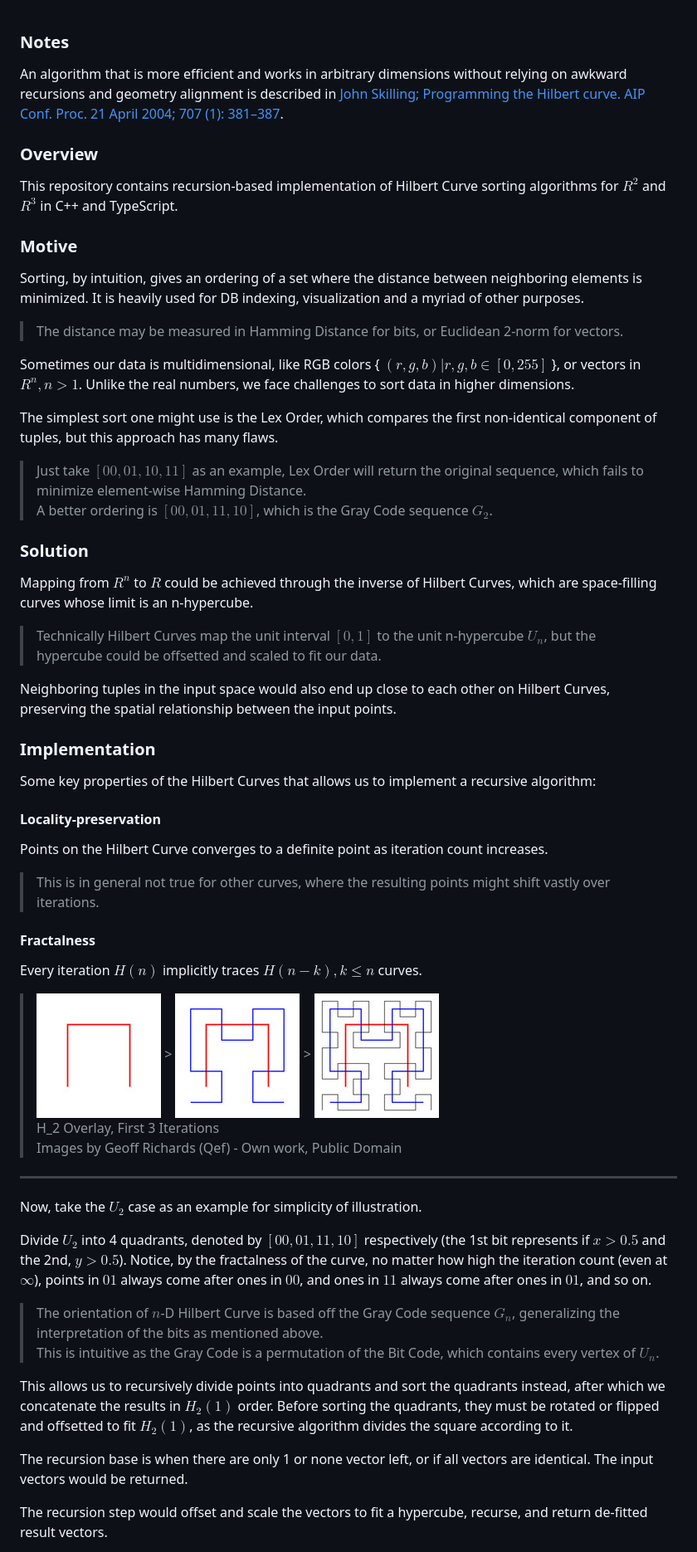
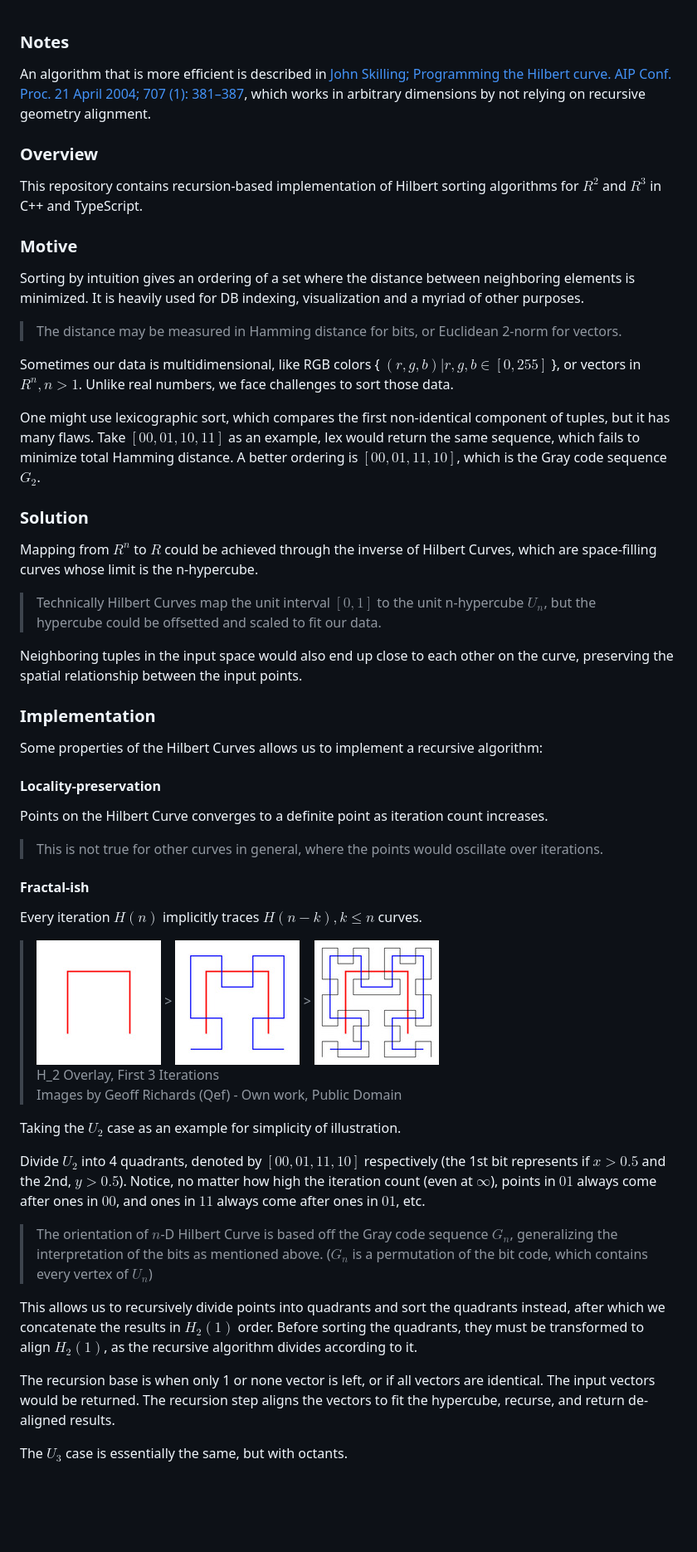
Before and after one commit to wavim/hilbert-sort, a Markdown page: README.md, the part around one of its changes. Shown at 83% size. GitHub-like rendering; blank space fills up the shorter version.

Commit message:
docs: rework readme

```diff
--- a/README.md
+++ b/README.md
@@ -1,55 +1,51 @@
 ### Notes
 
-An algorithm that is more efficient and works in arbitrary dimensions without relying on awkward
-recursions and geometry alignment is described in
-[John Skilling; Programming the Hilbert curve. AIP Conf. Proc. 21 April 2004; 707 (1): 381–387](https://doi.org/10.1063/1.1751381).
+An algorithm that is more efficient is described in
+[John Skilling; Programming the Hilbert curve. AIP Conf. Proc. 21 April 2004; 707 (1): 381–387](https://doi.org/10.1063/1.1751381),
+which works in arbitrary dimensions by not relying on recursive geometry alignment.
 
 ### Overview
 
-This repository contains recursion-based implementation of Hilbert Curve sorting algorithms for
-$R^2$ and $R^3$ in C++ and TypeScript.
+This repository contains recursion-based implementation of Hilbert sorting algorithms for $R^2$ and
+$R^3$ in C++ and TypeScript.
 
 ### Motive
 
-Sorting, by intuition, gives an ordering of a set where the distance between neighboring elements is
+Sorting by intuition gives an ordering of a set where the distance between neighboring elements is
 minimized. It is heavily used for DB indexing, visualization and a myriad of other purposes.
 
-> The distance may be measured in Hamming Distance for bits, or Euclidean 2-norm for vectors.
+> The distance may be measured in Hamming distance for bits, or Euclidean 2-norm for vectors.
 
 Sometimes our data is multidimensional, like RGB colors { $(r, g, b) | r, g, b \in [0, 255]$ }, or
-vectors in $R^n, n \gt 1$. Unlike the real numbers, we face challenges to sort data in higher
-dimensions.
+vectors in $R^n, n \gt 1$. Unlike real numbers, we face challenges to sort those data.
 
-The simplest sort one might use is the Lex Order, which compares the first non-identical component
-of tuples, but this approach has many flaws.
-
-> Just take $[00, 01, 10, 11]$ as an example, Lex Order will return the original sequence, which
-> fails to minimize element-wise Hamming Distance.
-> A better ordering is $[00, 01, 11, 10]$, which is the Gray Code sequence $G_2$.
+One might use lexicographic sort, which compares the first non-identical component of tuples, but it
+has many flaws. Take $[00, 01, 10, 11]$ as an example, lex would return the same sequence, which
+fails to minimize total Hamming distance. A better ordering is $[00, 01, 11, 10]$, which is the Gray
+code sequence $G_2$.
 
 ### Solution
 
 Mapping from $R^n$ to $R$ could be achieved through the inverse of Hilbert Curves, which are
-space-filling curves whose limit is an n-hypercube.
+space-filling curves whose limit is the n-hypercube.
 
 > Technically Hilbert Curves map the unit interval $[0, 1]$ to the unit n-hypercube $U_n$, but the
 > hypercube could be offsetted and scaled to fit our data.
 
-Neighboring tuples in the input space would also end up close to each other on Hilbert Curves,
-preserving the spatial relationship between the input points.
+Neighboring tuples in the input space would also end up close to each other on the curve, preserving
+the spatial relationship between the input points.
 
 ### Implementation
 
-Some key properties of the Hilbert Curves that allows us to implement a recursive algorithm:
+Some properties of the Hilbert Curves allows us to implement a recursive algorithm:
 
 #### Locality-preservation
 
 Points on the Hilbert Curve converges to a definite point as iteration count increases.
 
-> This is in general not true for other curves, where the resulting points might shift vastly over
-> iterations.
+> This is not true for other curves in general, where the points would oscillate over iterations.
 
-#### Fractalness
+#### Fractal-ish
 
 Every iteration $H(n)$ implicitly traces $H(n-k), k \le n$ curves.
 
@@ -59,28 +55,24 @@ Every iteration $H(n)$ implicitly traces $H(n-k), k \le n$ curves.
 > H_2 Overlay, First 3 Iterations
 > Images by Geoff Richards (Qef) - Own work, Public Domain
 
----
-
-Now, take the $U_2$ case as an example for simplicity of illustration.
+Taking the $U_2$ case as an example for simplicity of illustration.
 
 Divide $U_2$ into 4 quadrants, denoted by $[00, 01, 11, 10]$ respectively (the 1st bit represents if
-$x \gt 0.5$ and the 2nd, $y \gt 0.5$). Notice, by the fractalness of the curve, no matter how high
-the iteration count (even at $\infty$), points in $01$ always come after ones in $00$, and ones in
-$11$ always come after ones in $01$, and so on.
+$x \gt 0.5$ and the 2nd, $y \gt 0.5$). Notice, no matter how high the iteration count (even at
+$\infty$), points in $01$ always come after ones in $00$, and ones in $11$ always come after ones in
+$01$, etc.
 
-> The orientation of $n$-D Hilbert Curve is based off the Gray Code sequence $G_n$, generalizing the
-> interpretation of the bits as mentioned above.
-> This is intuitive as the Gray Code is a permutation of the Bit Code, which contains every vertex
-> of $U_n$.
+> The orientation of $n$-D Hilbert Curve is based off the Gray code sequence $G_n$, generalizing the
+> interpretation of the bits as mentioned above. ($G_n$ is a permutation of the bit code, which
+> contains every vertex of $U_n$)
 
 This allows us to recursively divide points into quadrants and sort the quadrants instead, after
 which we concatenate the results in $H_2(1)$ order. Before sorting the quadrants, they must be
-rotated or flipped and offsetted to fit $H_2(1)$, as the recursive algorithm divides the square
-according to it.
+transformed to align $H_2(1)$, as the recursive algorithm divides according to it.
 
-The recursion base is when there are only 1 or none vector left, or if all vectors are identical.
-The input vectors would be returned.
+The recursion base is when only 1 or none vector is left, or if all vectors are identical. The input
+vectors would be returned. The recursion step aligns the vectors to fit the hypercube, recurse, and
+return de-aligned results.
 
-The recursion step would offset and scale the vectors to fit a hypercube, recurse, and return
-de-fitted result vectors.
+The $U_3$ case is essentially the same, but with octants.
 
```
Also changed, not shown: other parts of README.md (+18 -26 lines).
